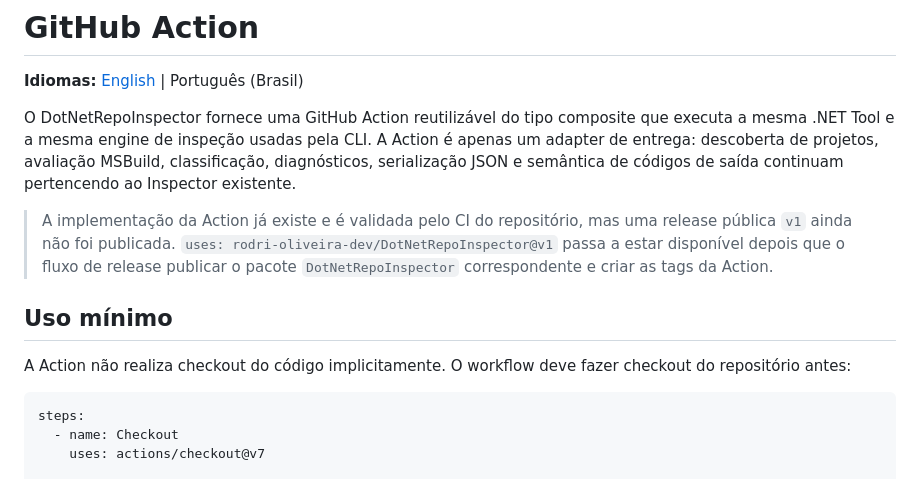
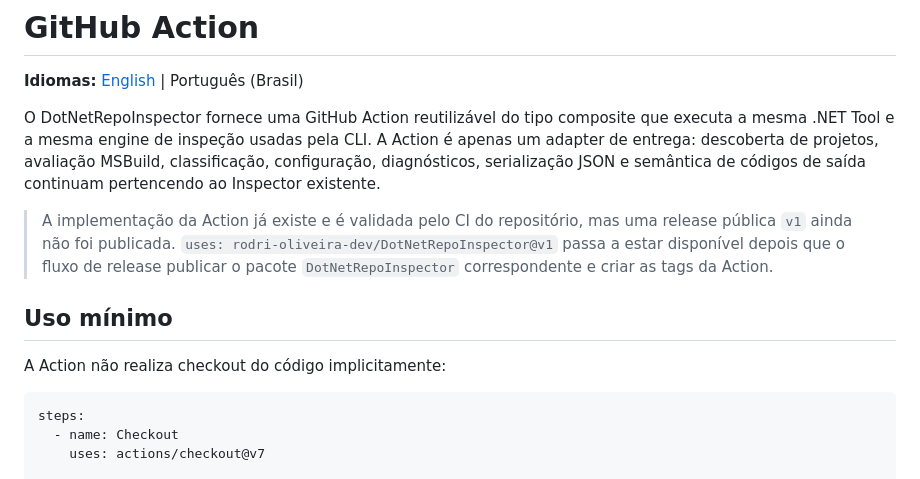
Before and after one commit to rodri-oliveira-dev/DotNetRepoInspector, a Markdown page: docs/pt-BR/github-action.md, the part around one of its changes. GitHub-like rendering.

````diff
--- a/docs/pt-BR/github-action.md
+++ b/docs/pt-BR/github-action.md
@@ -2,13 +2,13 @@
 
 **Idiomas:** [English](../en/github-action.md) | Português (Brasil)
 
-O DotNetRepoInspector fornece uma GitHub Action reutilizável do tipo composite que executa a mesma .NET Tool e a mesma engine de inspeção usadas pela CLI. A Action é apenas um adapter de entrega: descoberta de projetos, avaliação MSBuild, classificação, diagnósticos, serialização JSON e semântica de códigos de saída continuam pertencendo ao Inspector existente.
+O DotNetRepoInspector fornece uma GitHub Action reutilizável do tipo composite que executa a mesma .NET Tool e a mesma engine de inspeção usadas pela CLI. A Action é apenas um adapter de entrega: descoberta de projetos, avaliação MSBuild, classificação, configuração, diagnósticos, serialização JSON e semântica de códigos de saída continuam pertencendo ao Inspector existente.
 
 > A implementação da Action já existe e é validada pelo CI do repositório, mas uma release pública `v1` ainda não foi publicada. `uses: rodri-oliveira-dev/DotNetRepoInspector@v1` passa a estar disponível depois que o fluxo de release publicar o pacote `DotNetRepoInspector` correspondente e criar as tags da Action.
 
 ## Uso mínimo
 
-A Action não realiza checkout do código implicitamente. O workflow deve fazer checkout do repositório antes:
+A Action não realiza checkout do código implicitamente:
 
 ```yaml
 steps:
````
Also changed, not shown: other parts of docs/pt-BR/github-action.md (+47 -51 lines).
